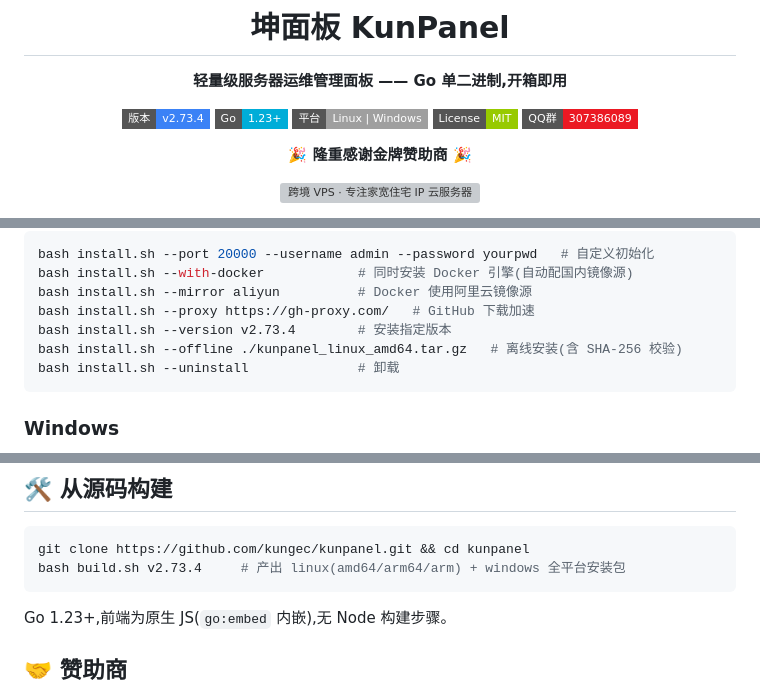
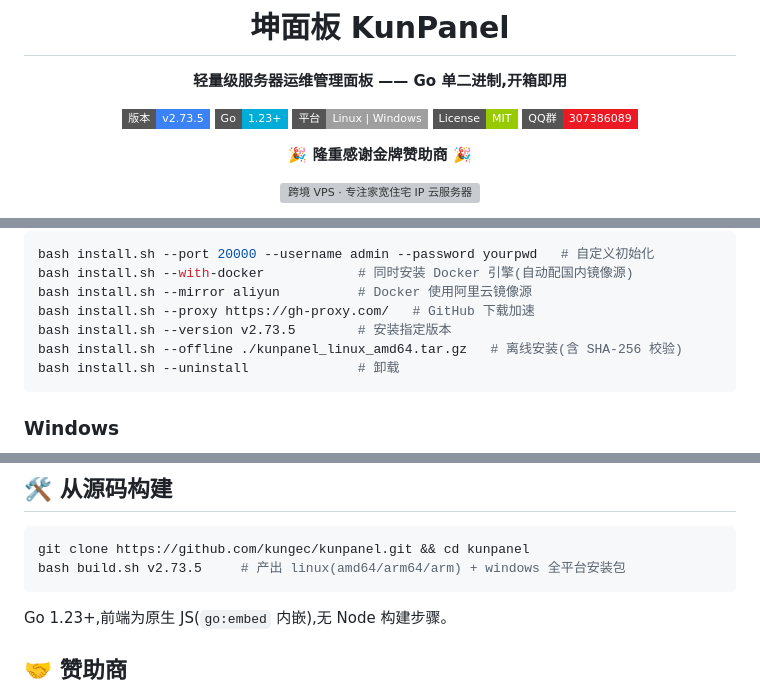
Before and after one commit to kungec/kunpanel, a Markdown page: README.md, 3 parts joined by grey strips. Rendered like a GitHub page; folded sections open; badges without logos; grey boxes are pictures that could not be loaded.

Commit message:
docs: README 版本徽章同步 v2.73.5

````diff
--- a/README.md
+++ b/README.md
@@ -6,7 +6,7 @@
 
 **轻量级服务器运维管理面板 —— Go 单二进制,开箱即用**
 
-[![](https://img.shields.io/badge/版本-v2.73.4-3b82f6?style=flat-square)](https://github.com/kungec/kunpanel/releases)
+[![](https://img.shields.io/badge/版本-v2.73.5-3b82f6?style=flat-square)](https://github.com/kungec/kunpanel/releases)
 [![](https://img.shields.io/badge/Go-1.23+-00ADD8?style=flat-square)](https://golang.org)
 [![](https://img.shields.io/badge/平台-Linux%20%7C%20Windows-lightgrey?style=flat-square)](./README.md)
 [![](https://img.shields.io/badge/License-MIT-green?style=flat-square)](./LICENSE)
@@ -54,7 +54,7 @@ bash install.sh --port 20000 --username admin --password yourpwd   # 自定义
 bash install.sh --with-docker            # 同时安装 Docker 引擎(自动配国内镜像源)
 bash install.sh --mirror aliyun          # Docker 使用阿里云镜像源
 bash install.sh --proxy https://gh-proxy.com/   # GitHub 下载加速
-bash install.sh --version v2.73.4        # 安装指定版本
+bash install.sh --version v2.73.5        # 安装指定版本
 bash install.sh --offline ./kunpanel_linux_amd64.tar.gz   # 离线安装(含 SHA-256 校验)
 bash install.sh --uninstall              # 卸载
 ```
@@ -132,7 +132,7 @@ docker run -d --name kunpanel -p 20000:20000 \
 
 ```bash
 git clone https://github.com/kungec/kunpanel.git && cd kunpanel
-bash build.sh v2.73.4     # 产出 linux(amd64/arm64/arm) + windows 全平台安装包
+bash build.sh v2.73.5     # 产出 linux(amd64/arm64/arm) + windows 全平台安装包
 ```
 
 Go 1.23+,前端为原生 JS(`go:embed` 内嵌),无 Node 构建步骤。
````
